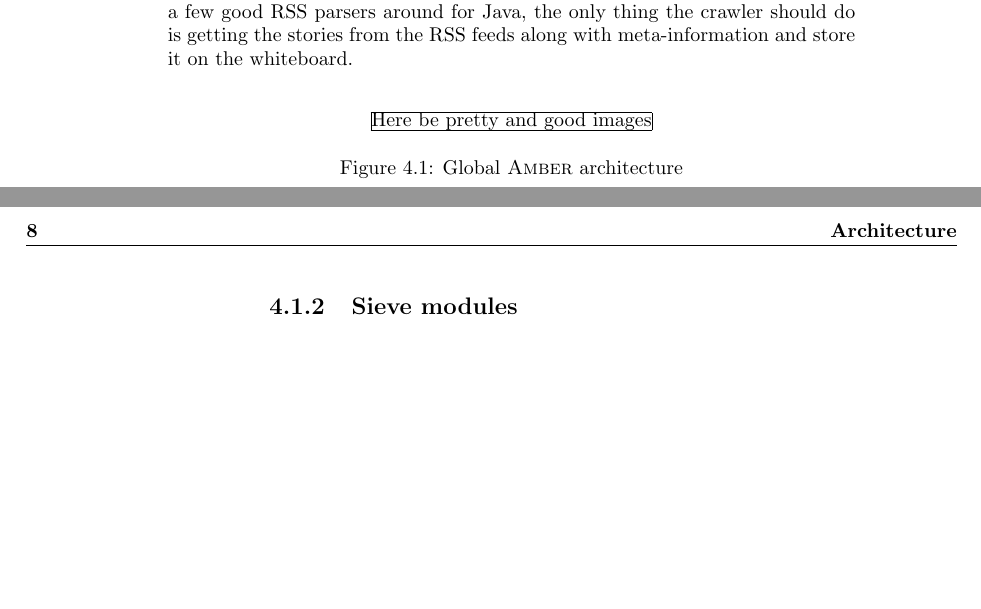
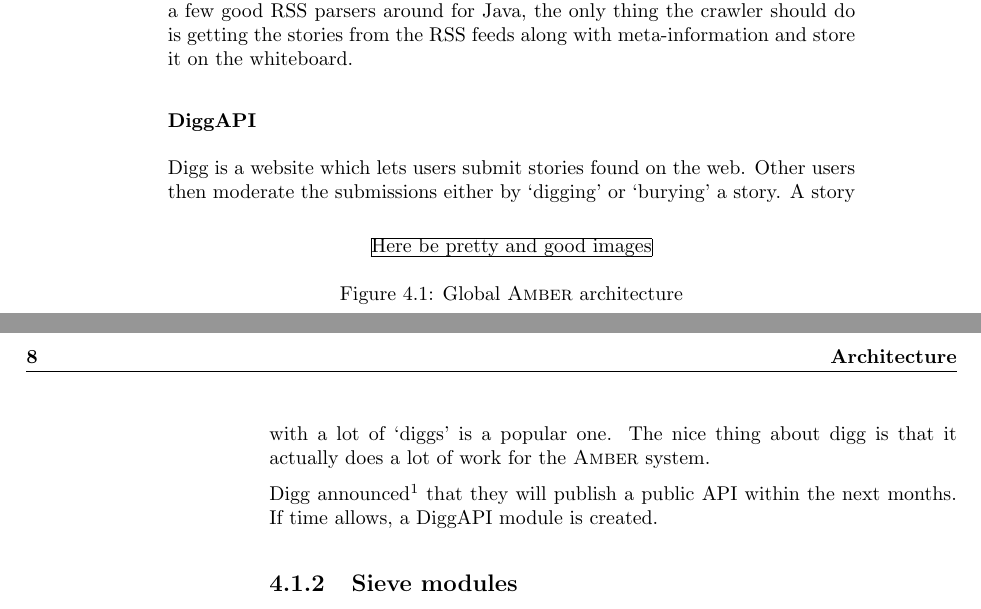
Before and after one commit to islandsvinur/amber, a LaTeX document (documentation/design/design.tex, which reads documentation/design/design-components.inc.tex): two parts of pages 7 and 8 of 9, joined at a grey line, cut so that both start at the same text, the shorter picture padded with empty space. Compiled offline with pdfLaTeX.

Commit message:
Added DiggAPI module

```diff
--- a/documentation/design/design-components.inc.tex
+++ b/documentation/design/design-components.inc.tex
@@ -15,6 +15,18 @@
 a few good RSS parsers around for Java, the only thing the crawler should do is
 getting the stories from the RSS feeds along with meta-information and store it
 on the whiteboard.
+
+\subsubsection{DiggAPI}
+
+Digg is a website which lets users submit stories found on the web. Other users
+then moderate the submissions either by `digging' or `burying' a story. A story
+with a lot of `diggs' is a popular one. The nice thing about digg is that it
+actually does a lot of work for the \Amber\ system.
+
+Digg
+announced\footnote{\url{http://diggtheblog.blogspot.com/2006/07/digg-labs-launches-alpha.html}}
+that they will publish a public API within the next months. If time allows, a
+DiggAPI module is created.
 
 \subsection{Sieve modules}
 
```
